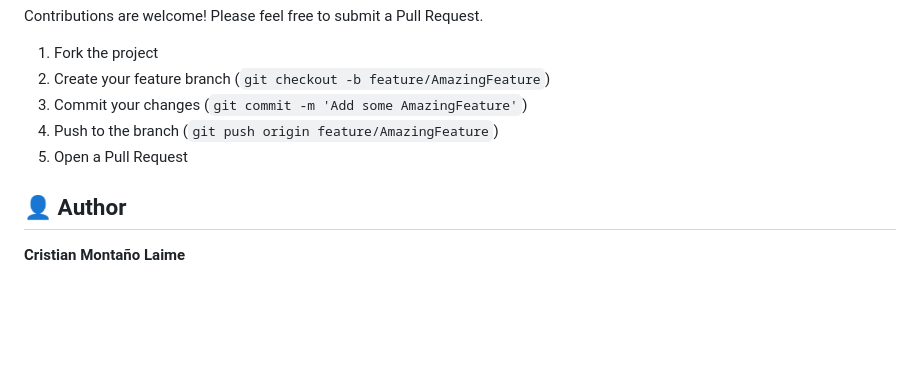
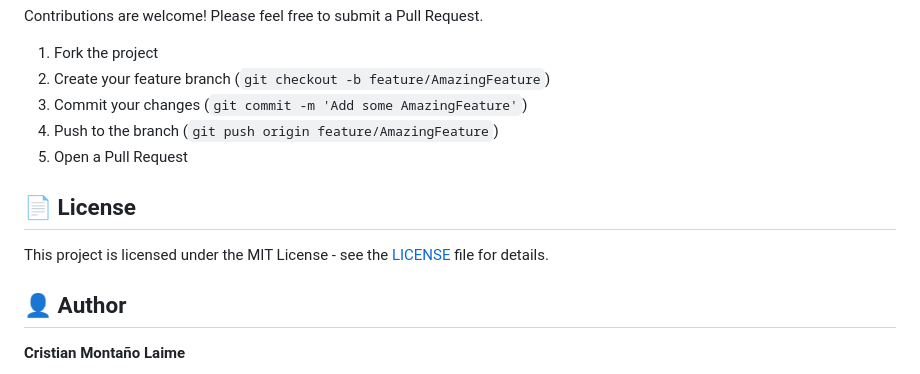
Before and after one commit to srDesho/ssd-tbw-monitor, a Markdown page: readme.md, the part around the change. Drawn GitHub-style; blank space fills up the shorter version.

Commit message:
LICENSE link to the readme file

```diff
--- a/readme.md
+++ b/readme.md
@@ -396,6 +396,10 @@ Contributions are welcome! Please feel free to submit a Pull Request.
 4. Push to the branch (`git push origin feature/AmazingFeature`)
 5. Open a Pull Request
 
+## 📄 License
+
+This project is licensed under the MIT License - see the [LICENSE](LICENSE) file for details.
+
 ## 👤 Author
 
 **Cristian Montaño Laime**
```
